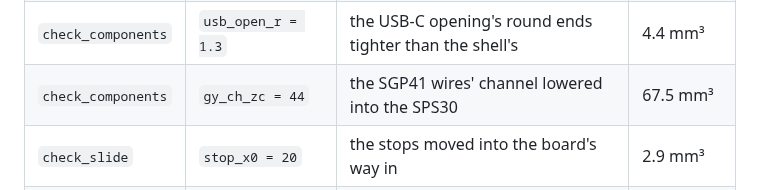
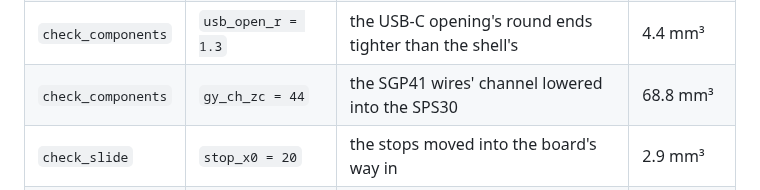
Before and after one commit to AlonRR/air-quality-monitor, a Markdown page: docs/checking.md, the part around the change. GitHub-like rendering.

```diff
--- a/docs/checking.md
+++ b/docs/checking.md
@@ -66,7 +66,7 @@ Each setting breaks one thing; the check, or an assert, must catch it. Measured
 | `check_components` | `key_xs = [6.25, 57]` | the left keyhole moved under the SPS30's channel wall: its screw head runs into it | 60.0 mm³ |
 | `check_components` | `clip_g_catch = 0.5` | the clips' catch pressing too far into the PCB | 0.61 mm³ |
 | `check_components` | `usb_open_r = 1.3` | the USB-C opening's round ends tighter than the shell's | 4.4 mm³ |
-| `check_components` | `gy_ch_zc = 44` | the SGP41 wires' channel lowered into the SPS30 | 67.5 mm³ |
+| `check_components` | `gy_ch_zc = 44` | the SGP41 wires' channel lowered into the SPS30 | 68.8 mm³ |
 | `check_slide` | `stop_x0 = 20` | the stops moved into the board's way in | 2.9 mm³ |
 | `check_slide` | `clip_g_mouth = 0.6` | the clips' mouth narrower than the PCB | 0.59 mm³ |
 | `check_insert` | `ch_x1 = 50` | the channel's wall moved into the SPS30's way in | 760 mm³ |
```
Also changed, not shown: docs/features.md (+1 -1 lines), docs/parameters.md (+1 -1 lines), docs/assembly-exploded.png, docs/assembly-open.png, docs/feature-map-back.png, docs/wiring-detail.png, 1 other file.
